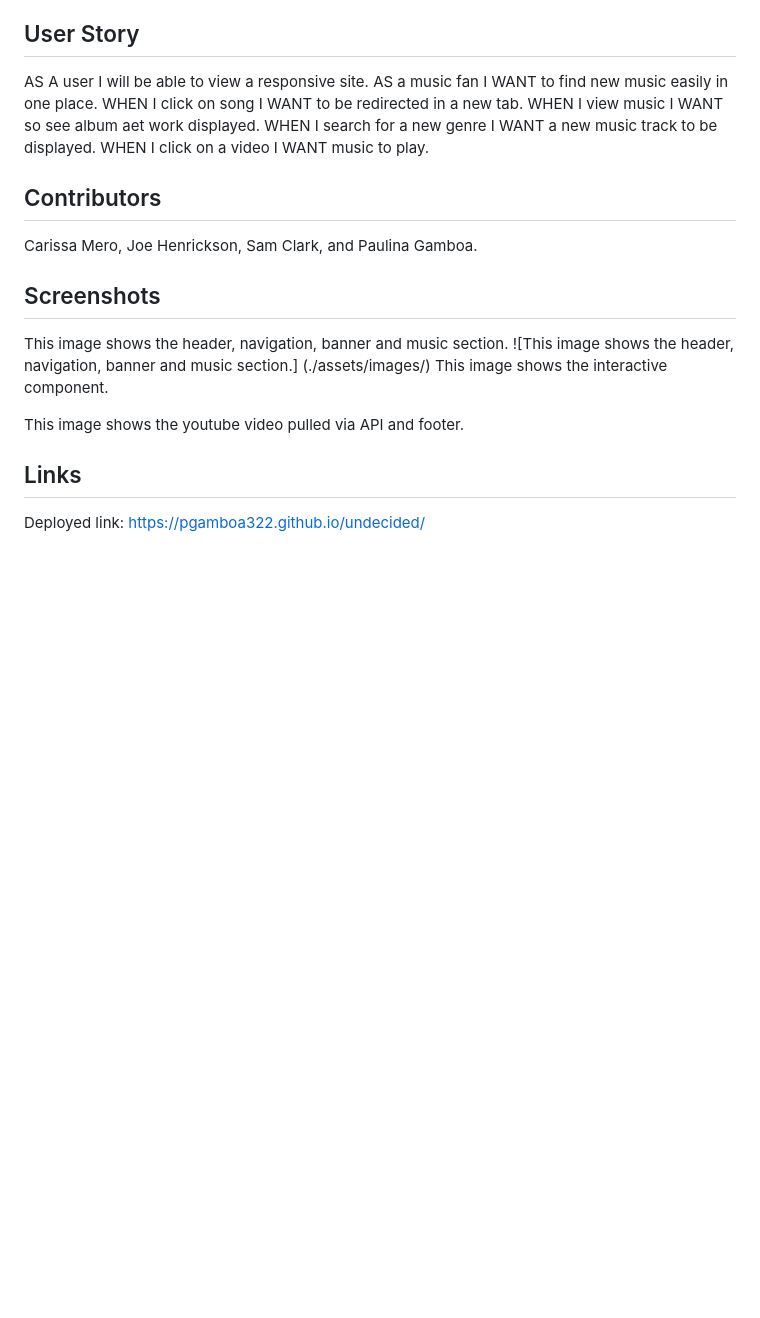
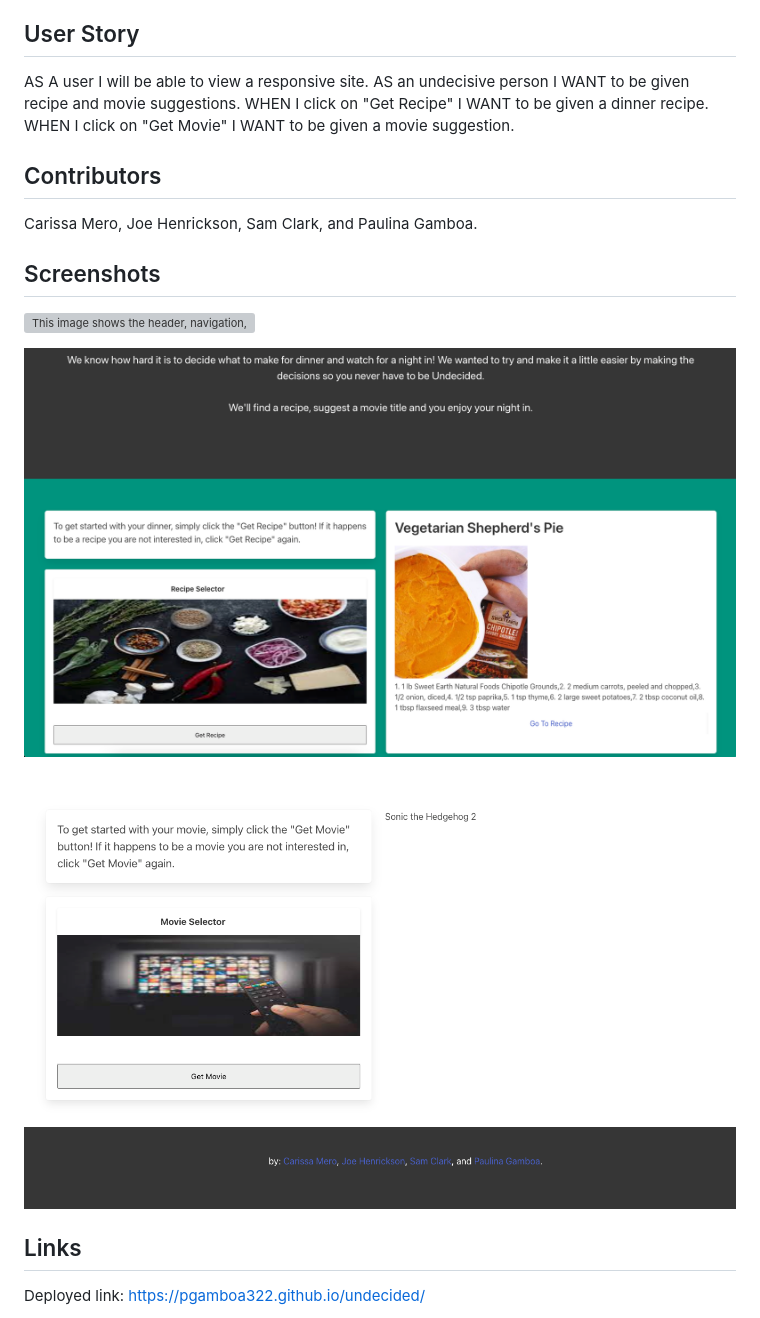
Before and after one commit to pgamboa322/project1, a Markdown page: README.md, the part around the change. Rendered like a GitHub page; pictures changed too: assets/images/screenshot3.png (added); blank space fills up the shorter version; grey boxes are pictures that could not be loaded.

```diff
--- a/README.md
+++ b/README.md
@@ -11,17 +11,18 @@ To build this webpage we used: - HTML - Bulma CSS - Javascript - Edamam API - Mo
 Undecided is a webpage designed to find recipe and movie selections for users unable to choose themselves. We have a recipe selector and a movie selector that will pull up options.
 
 ## User Story
-AS A user I will be able to view a responsive site. AS a music fan I WANT to find new music easily in one place. WHEN I click on song I WANT to be redirected in a new tab. WHEN I view music I WANT so see album aet work displayed. WHEN I search for a new genre I WANT a new music track to be displayed. WHEN I click on a video I WANT music to play.
+AS A user I will be able to view a responsive site. AS an undecisive person I WANT to be given recipe and movie suggestions. WHEN I click on "Get Recipe" I WANT to be given a dinner recipe. WHEN I click on "Get Movie" I WANT to be given a movie suggestion.
 
 ## Contributors
 Carissa Mero, Joe Henrickson, Sam Clark, and Paulina Gamboa.
 
 ## Screenshots
-This image shows the header, navigation, banner and music section.
-![This image shows the header, navigation, banner and music section.] (./assets/images/)
-This image shows the interactive component.
 
-This image shows the youtube video pulled via API and footer.
+![This image shows the header, navigation, banner and music section.](./assets/images/screenshot1.png)
+
+![This image shows the recipe selector pulled via API.](./assets/images/screenshot2.png)
+
+![This image shows the movie selector pulled via API and footer.](./assets/images/screenshot3.png)
 
 ## Links
 Deployed link: https://pgamboa322.github.io/undecided/
```
Also changed, not shown: assets/images/screenshot2.png (renamed from assets/images/Screen Shot 2022-05-08 at 8.17.51 PM.png), 1 other file.
